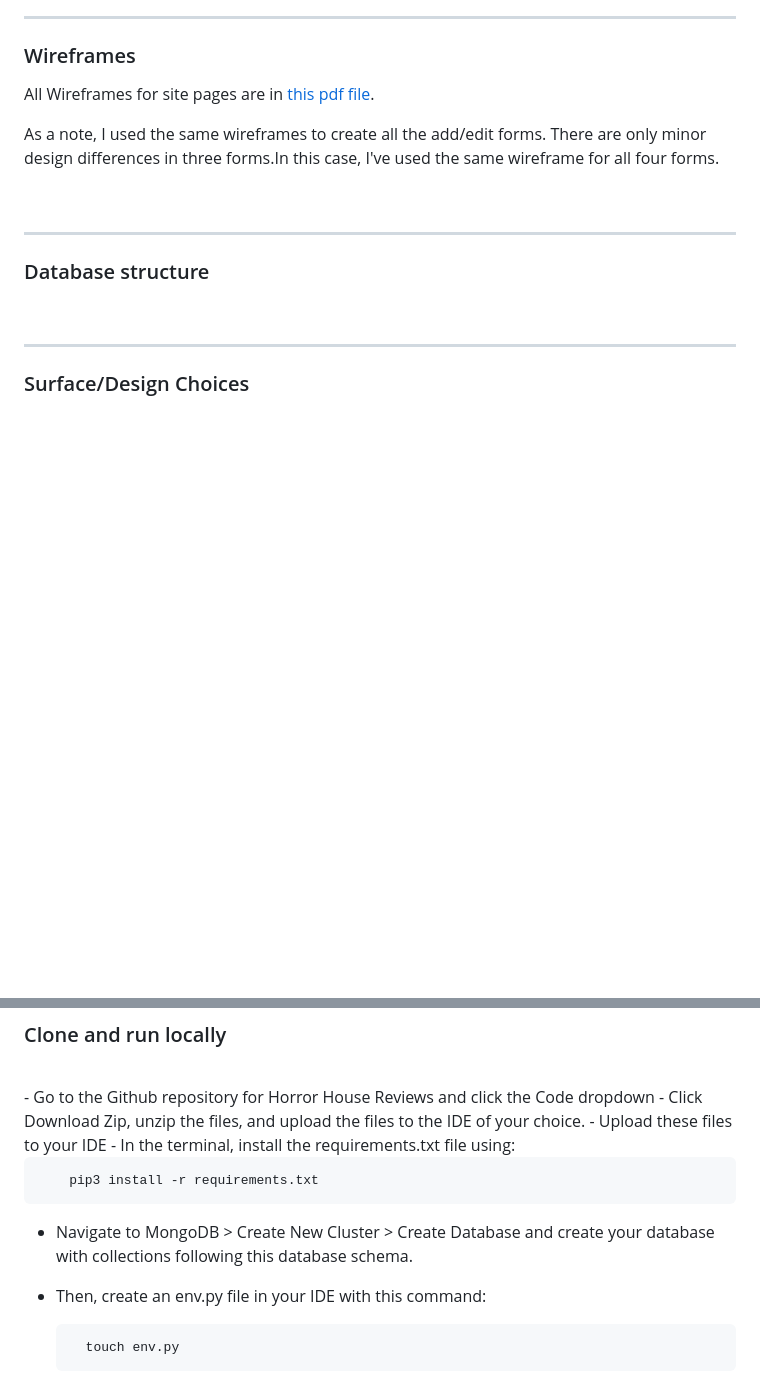
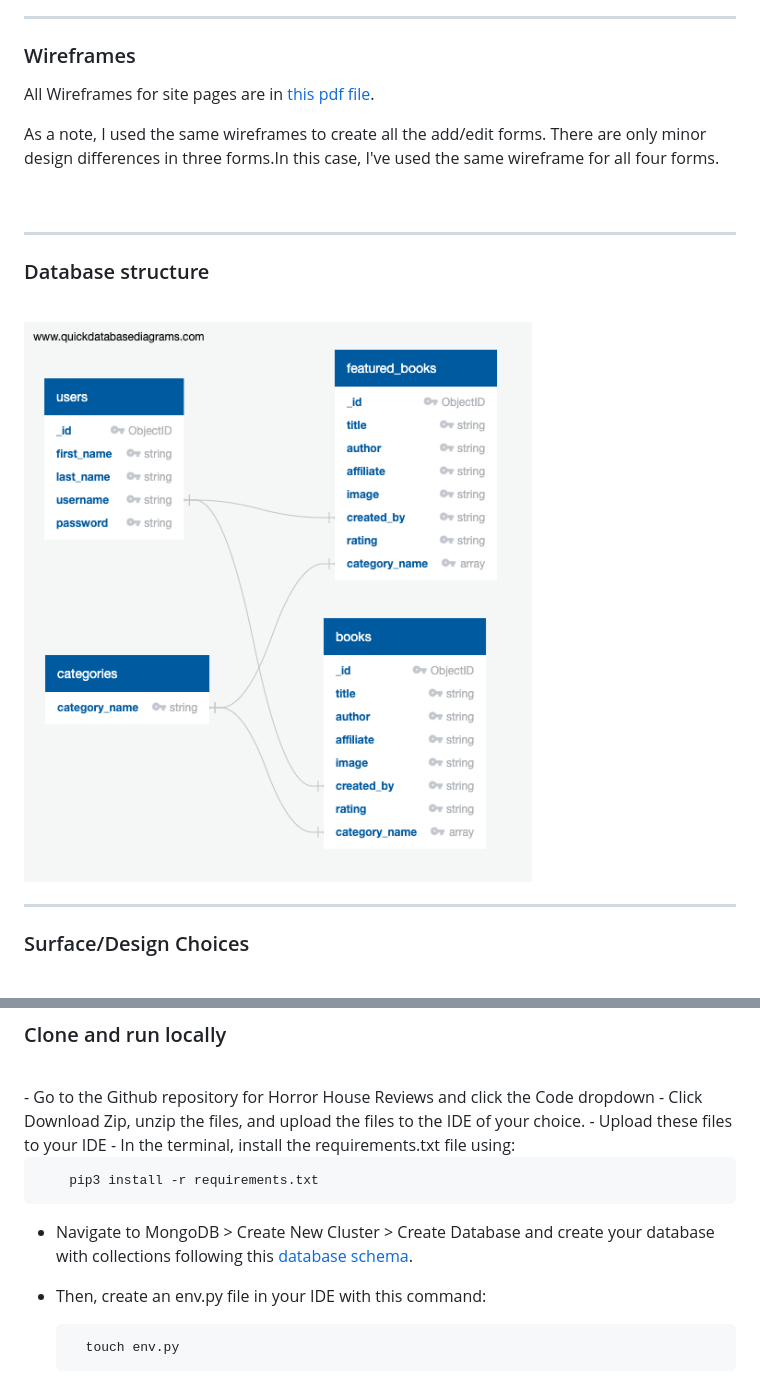
Before and after one commit to christine-gk416/horror-house-reviews, a Markdown page: README.md, 2 parts joined by grey strips. GitHub-like rendering; pictures changed too: static/docs/horror-house-quickdbd.png (added); blank space fills up the shorter version.

Commit message:
Add database schema to readme

```diff
--- a/README.md
+++ b/README.md
@@ -198,6 +198,8 @@ As a note, I used the same wireframes to create all the add/edit forms. There ar
 <a  name="database-structure"></a>
 ### Database structure
 <br>
+
+![DBD Diagram](static/docs/horror-house-quickdbd.png)
 
 ***
 
@@ -667,7 +669,7 @@ To deploy this project on the Heroku cloud platform:
 
         pip3 install -r requirements.txt
 
-- Navigate to MongoDB > Create New Cluster > Create Database and create your database with collections following this database schema.
+- Navigate to MongoDB > Create New Cluster > Create Database and create your database with collections following this [database schema](#database-structure).
 
 - Then, create an env.py file in your IDE with this command:
 
```
Also changed, not shown: other parts of README.md (+1 -1 lines), 3 other files.
